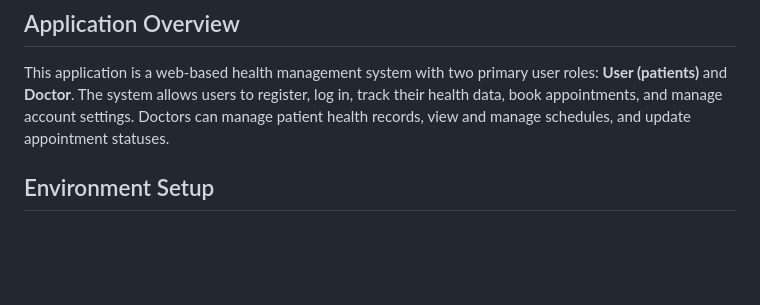
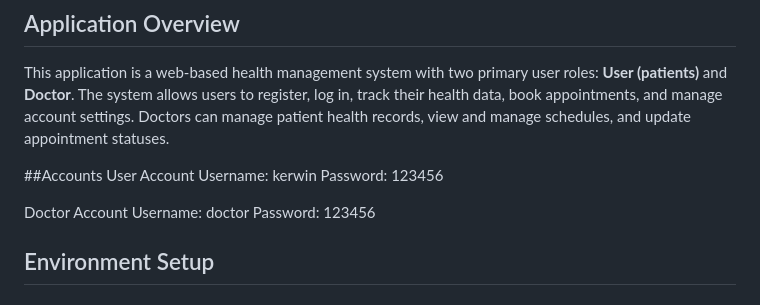
Before and after one commit to Stars1999/INF2003_DB, a Markdown page: README.md, the part around the change. Drawn GitHub-style; blank space fills up the shorter version.

```diff
--- a/README.md
+++ b/README.md
@@ -2,6 +2,15 @@
 
 ## Application Overview
 This application is a web-based health management system with two primary user roles: **User (patients)** and **Doctor**. The system allows users to register, log in, track their health data, book appointments, and manage account settings. Doctors can manage patient health records, view and manage schedules, and update appointment statuses.
+
+##Accounts
+User Account
+Username: kerwin
+Password: 123456
+
+Doctor Account
+Username: doctor
+Password: 123456
 
 ## Environment Setup
 
```
